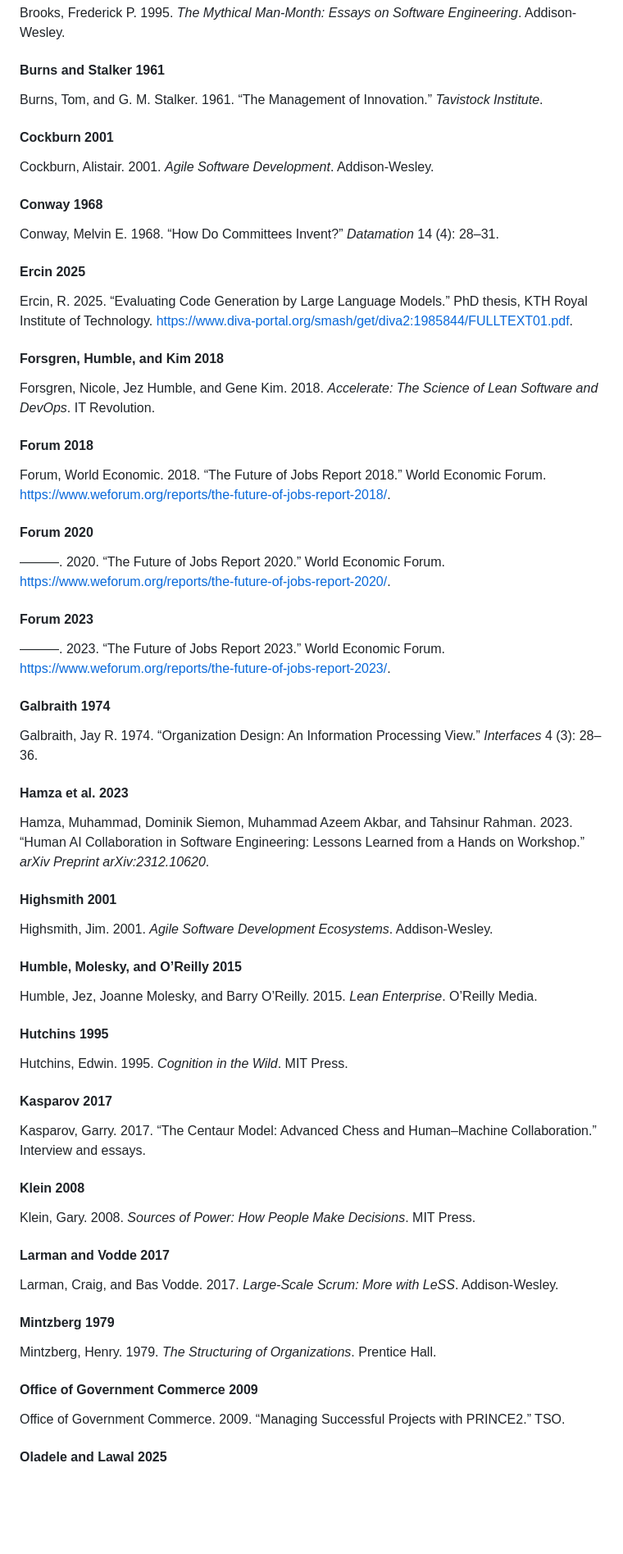
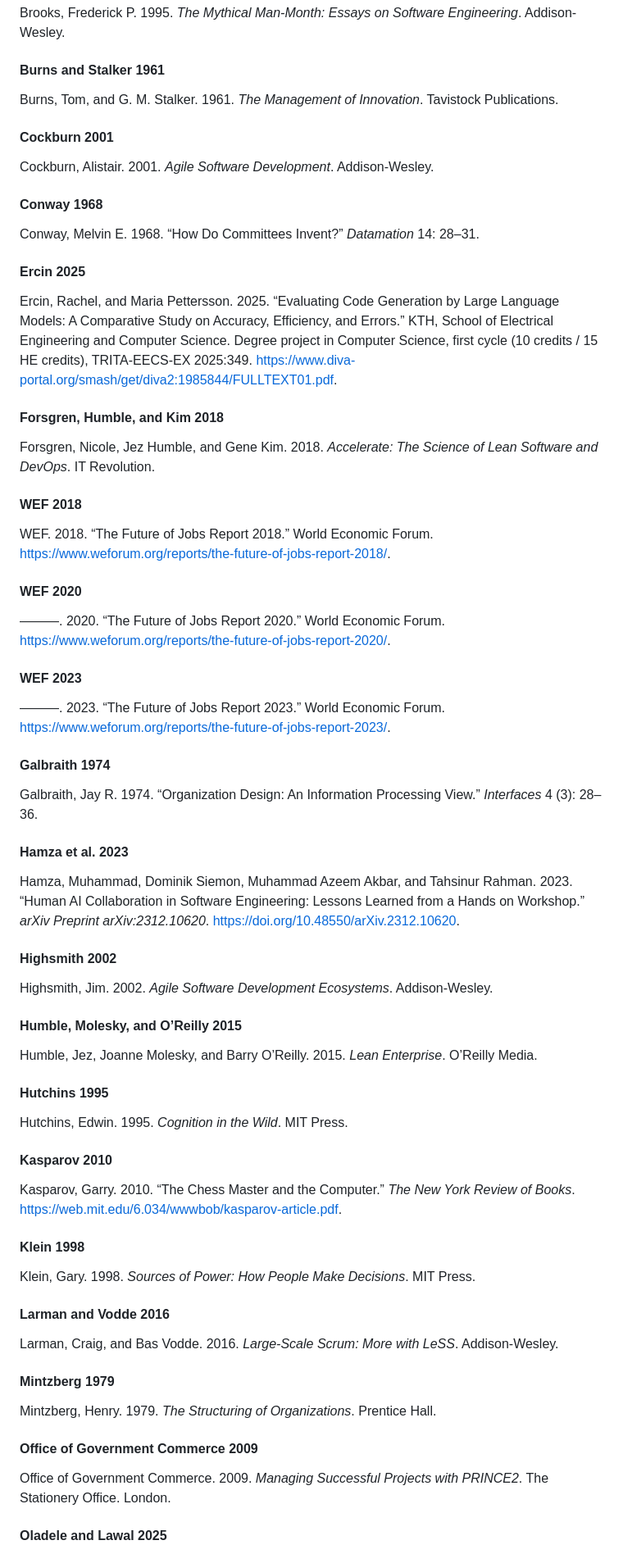
Before and after one commit to sa6mwa/centaurarticles, a Markdown page: 10x/10x.md, the part around one of its changes. Shown at 82% size. Drawn GitHub-style; blank space fills up the shorter version.

```diff
--- a/10x/10x.md
+++ b/10x/10x.md
@@ -1489,7 +1489,7 @@ Brooks, Frederick P. 1995. *The Mythical Man-Month: Essays on Software Engineeri
 
 #### Burns and Stalker 1961
 
-Burns, Tom, and G. M. Stalker. 1961. “The Management of Innovation.” *Tavistock Institute*.
+Burns, Tom, and G. M. Stalker. 1961. *The Management of Innovation*. Tavistock Publications.
 
 #### Cockburn 2001
 
@@ -1497,25 +1497,25 @@ Cockburn, Alistair. 2001. *Agile Software Development*. Addison-Wesley.
 
 #### Conway 1968
 
-Conway, Melvin E. 1968. “How Do Committees Invent?” *Datamation* 14 (4): 28–31.
+Conway, Melvin E. 1968. “How Do Committees Invent?” *Datamation* 14: 28–31.
 
 #### Ercin 2025
 
-Ercin, R. 2025. “Evaluating Code Generation by Large Language Models.” PhD thesis, KTH Royal Institute of Technology. <https://www.diva-portal.org/smash/get/diva2:1985844/FULLTEXT01.pdf>.
+Ercin, Rachel, and Maria Pettersson. 2025. “Evaluating Code Generation by Large Language Models: A Comparative Study on Accuracy, Efficiency, and Errors.” KTH, School of Electrical Engineering and Computer Science. Degree project in Computer Science, first cycle (10 credits / 15 HE credits), TRITA-EECS-EX 2025:349. <https://www.diva-portal.org/smash/get/diva2:1985844/FULLTEXT01.pdf>.
 
 #### Forsgren, Humble, and Kim 2018
 
 Forsgren, Nicole, Jez Humble, and Gene Kim. 2018. *Accelerate: The Science of Lean Software and DevOps*. IT Revolution.
 
-#### Forum 2018
-
-Forum, World Economic. 2018. “The Future of Jobs Report 2018.” World Economic Forum. <https://www.weforum.org/reports/the-future-of-jobs-report-2018/>.
-
-#### Forum 2020
+#### WEF 2018
+
+WEF. 2018. “The Future of Jobs Report 2018.” World Economic Forum. <https://www.weforum.org/reports/the-future-of-jobs-report-2018/>.
+
+#### WEF 2020
 
 ———. 2020. “The Future of Jobs Report 2020.” World Economic Forum. <https://www.weforum.org/reports/the-future-of-jobs-report-2020/>.
 
-#### Forum 2023
+#### WEF 2023
 
 ———. 2023. “The Future of Jobs Report 2023.” World Economic Forum. <https://www.weforum.org/reports/the-future-of-jobs-report-2023/>.
 
@@ -1525,11 +1525,11 @@ Galbraith, Jay R. 1974. “Organization Design: An Information Processing View.
 
 #### Hamza et al. 2023
 
-Hamza, Muhammad, Dominik Siemon, Muhammad Azeem Akbar, and Tahsinur Rahman. 2023. “Human AI Collaboration in Software Engineering: Lessons Learned from a Hands on Workshop.” *arXiv Preprint arXiv:2312.10620*.
-
-#### Highsmith 2001
-
-Highsmith, Jim. 2001. *Agile Software Development Ecosystems*. Addison-Wesley.
+Hamza, Muhammad, Dominik Siemon, Muhammad Azeem Akbar, and Tahsinur Rahman. 2023. “Human AI Collaboration in Software Engineering: Lessons Learned from a Hands on Workshop.” *arXiv Preprint arXiv:2312.10620*. <https://doi.org/10.48550/arXiv.2312.10620>.
+
+#### Highsmith 2002
+
+Highsmith, Jim. 2002. *Agile Software Development Ecosystems*. Addison-Wesley.
 
 #### Humble, Molesky, and O’Reilly 2015
 
@@ -1539,17 +1539,17 @@ Humble, Jez, Joanne Molesky, and Barry O’Reilly. 2015. *Lean Enterprise*. O’
 
 Hutchins, Edwin. 1995. *Cognition in the Wild*. MIT Press.
 
-#### Kasparov 2017
-
-Kasparov, Garry. 2017. “The Centaur Model: Advanced Chess and Human–Machine Collaboration.” Interview and essays.
-
-#### Klein 2008
-
-Klein, Gary. 2008. *Sources of Power: How People Make Decisions*. MIT Press.
-
-#### Larman and Vodde 2017
-
-Larman, Craig, and Bas Vodde. 2017. *Large-Scale Scrum: More with LeSS*. Addison-Wesley.
+#### Kasparov 2010
+
+Kasparov, Garry. 2010. “The Chess Master and the Computer.” *The New York Review of Books*. <https://web.mit.edu/6.034/wwwbob/kasparov-article.pdf>.
+
+#### Klein 1998
+
+Klein, Gary. 1998. *Sources of Power: How People Make Decisions*. MIT Press.
+
+#### Larman and Vodde 2016
+
+Larman, Craig, and Bas Vodde. 2016. *Large-Scale Scrum: More with LeSS*. Addison-Wesley.
 
 #### Mintzberg 1979
 
@@ -1557,7 +1557,7 @@ Mintzberg, Henry. 1979. *The Structuring of Organizations*. Prentice Hall.
 
 #### Office of Government Commerce 2009
 
-Office of Government Commerce. 2009. “Managing Successful Projects with PRINCE2.” TSO.
+Office of Government Commerce. 2009. *Managing Successful Projects with PRINCE2*. The Stationery Office. London.
 
 #### Oladele and Lawal 2025
 
```
Also changed, not shown: other parts of 10x/10x.md (+46 -38 lines).
